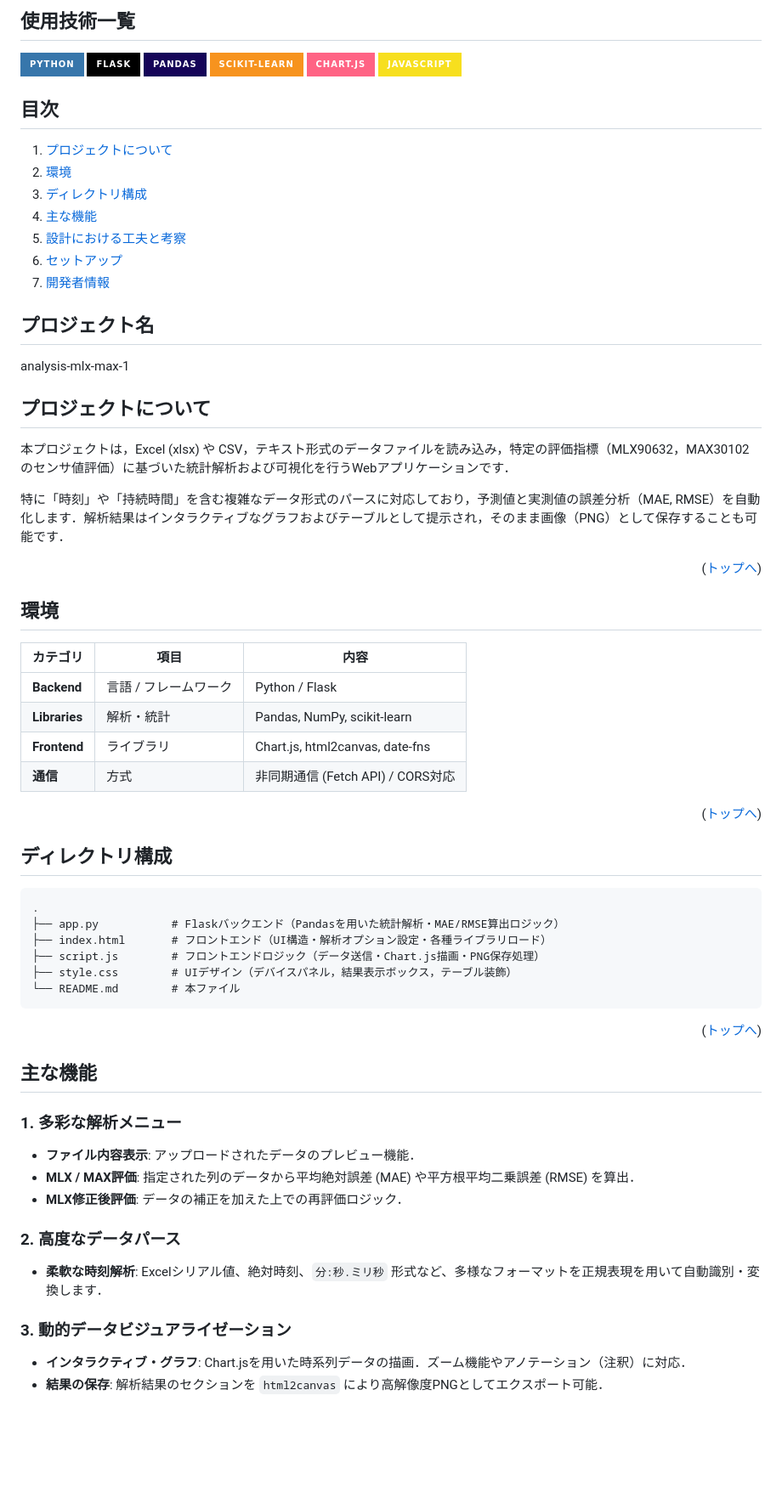
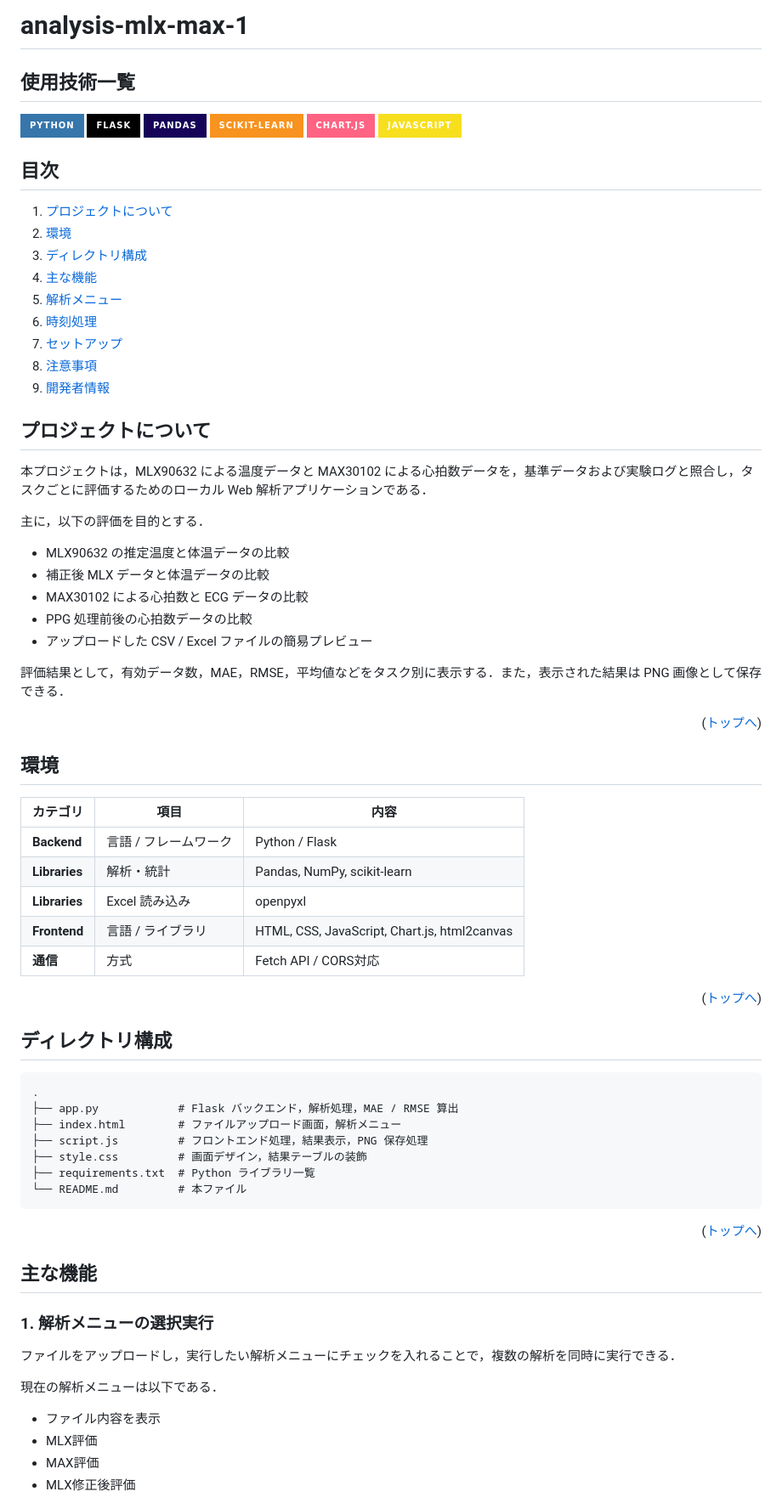
Before and after one commit to Cream-Pan/analysis-mlx-max-1, a Markdown page: README.md, the part around one of its changes. Shown at 85% size. Rendered like a GitHub page; badges without logos; blank space fills up the shorter version.

````diff
--- a/README.md
+++ b/README.md
@@ -1,4 +1,6 @@
 <div id="top"></div>
+
+# analysis-mlx-max-1
 
 ## 使用技術一覧
 
@@ -17,21 +19,25 @@
 2. [環境](#環境)
 3. [ディレクトリ構成](#ディレクトリ構成)
 4. [主な機能](#主な機能)
-5. [設計における工夫と考察](#設計における工夫と考察)
-6. [セットアップ](#セットアップ)
-7. [開発者情報](#開発者情報)
-
-## プロジェクト名
-
-analysis-mlx-max-1
+5. [解析メニュー](#解析メニュー)
+6. [時刻処理](#時刻処理)
+7. [セットアップ](#セットアップ)
+8. [注意事項](#注意事項)
+10. [開発者情報](#開発者情報)
 
 ## プロジェクトについて
 
-本プロジェクトは，Excel (xlsx) や CSV，テキスト形式のデータファイルを読み込み，特定の評価指標（MLX90632，MAX30102のセンサ値評価）に基づいた統計解析および可視化を行うWebアプリケーションです．
+本プロジェクトは，MLX90632 による温度データと MAX30102 による心拍数データを，基準データおよび実験ログと照合し，タスクごとに評価するためのローカル Web 解析アプリケーションである．
 
-特に「時刻」や「持続時間」を含む複雑なデータ形式のパースに対応しており，予測値と実測値の誤差分析（MAE, RMSE）を自動化します．解析結果はインタラクティブなグラフおよびテーブルとして提示され，そのまま画像（PNG）として保存することも可能です．
+主に，以下の評価を目的とする．
 
+- MLX90632 の推定温度と体温データの比較
+- 補正後 MLX データと体温データの比較
+- MAX30102 による心拍数と ECG データの比較
+- PPG 処理前後の心拍数データの比較
+- アップロードした CSV / Excel ファイルの簡易プレビュー
 
+評価結果として，有効データ数，MAE，RMSE，平均値などをタスク別に表示する．また，表示された結果は PNG 画像として保存できる．
 
 <p align="right">(<a href="#top">トップへ</a>)</p>
 
@@ -41,35 +47,36 @@ analysis-mlx-max-1
 | --- | --- | --- |
 | **Backend** | 言語 / フレームワーク | Python / Flask |
 | **Libraries** | 解析・統計 | Pandas, NumPy, scikit-learn |
-| **Frontend** | ライブラリ | Chart.js, html2canvas, date-fns |
-| **通信** | 方式 | 非同期通信 (Fetch API) / CORS対応 |
+| **Libraries** | Excel 読み込み | openpyxl |
+| **Frontend** | 言語 / ライブラリ | HTML, CSS, JavaScript, Chart.js, html2canvas |
+| **通信** | 方式 | Fetch API / CORS対応 |
 
 <p align="right">(<a href="#top">トップへ</a>)</p>
 
 ## ディレクトリ構成
-```
+
+```text
 .
-├── app.py           # Flaskバックエンド（Pandasを用いた統計解析・MAE/RMSE算出ロジック）
-├── index.html       # フロントエンド（UI構造・解析オプション設定・各種ライブラリロード）
-├── script.js        # フロントエンドロジック（データ送信・Chart.js描画・PNG保存処理）
-├── style.css        # UIデザイン（デバイスパネル，結果表示ボックス，テーブル装飾）
-└── README.md        # 本ファイル
+├── app.py            # Flask バックエンド，解析処理，MAE / RMSE 算出
+├── index.html        # ファイルアップロード画面，解析メニュー
+├── script.js         # フロントエンド処理，結果表示，PNG 保存処理
+├── style.css         # 画面デザイン，結果テーブルの装飾
+├── requirements.txt  # Python ライブラリ一覧
+└── README.md         # 本ファイル
 ```
 
 <p align="right">(<a href="#top">トップへ</a>)</p>
 
 ## 主な機能
 
-### 1. 多彩な解析メニュー
-* **ファイル内容表示**: アップロードされたデータのプレビュー機能．
-* **MLX / MAX評価**: 指定された列のデータから平均絶対誤差 (MAE) や平方根平均二乗誤差 (RMSE) を算出．
-* **MLX修正後評価**: データの補正を加えた上での再評価ロジック．
+### 1. 解析メニューの選択実行
 
-### 2. 高度なデータパース
-* **柔軟な時刻解析**: Excelシリアル値、絶対時刻、`分:秒.ミリ秒` 形式など、多様なフォーマットを正規表現を用いて自動識別・変換します．
+ファイルをアップロードし，実行したい解析メニューにチェックを入れることで，複数の解析を同時に実行できる．
 
-### 3. 動的データビジュアライゼーション
-* **インタラクティブ・グラフ**: Chart.jsを用いた時系列データの描画．ズーム機能やアノテーション（注釈）に対応．
-* **結果の保存**: 解析結果のセクションを `html2canvas` により高解像度PNGとしてエクスポート可能．
+現在の解析メニューは以下である．
 
+- ファイル内容を表示
+- MLX評価
+- MAX評価
+- MLX修正後評価
 
````
Also changed, not shown: other parts of README.md (+207 -9 lines).
